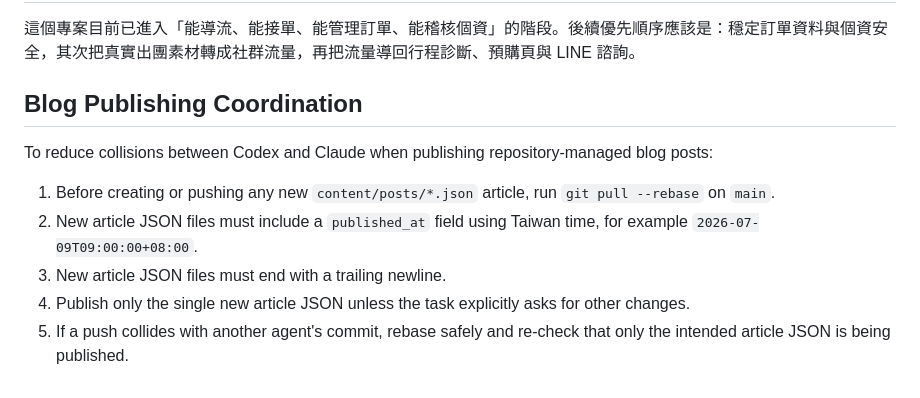
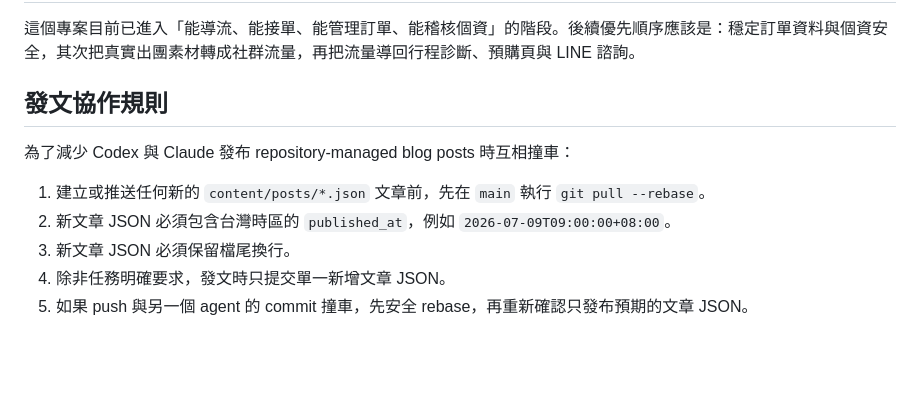
Before and after one commit to dodoken1002-droid/phbay-travel, a Markdown page: CLAUDE_HANDOFF.md, the part around the change. Drawn GitHub-style; blank space fills up the shorter version.

Commit message:
CLAUDE_HANDOFF：發文協作規則段落改為中文
Co-Authored-By: Claude Opus 4.8 <noreply@anthropic.com>

```diff
--- a/CLAUDE_HANDOFF.md
+++ b/CLAUDE_HANDOFF.md
@@ -142,12 +142,12 @@
 
 這個專案目前已進入「能導流、能接單、能管理訂單、能稽核個資」的階段。後續優先順序應該是：穩定訂單資料與個資安全，其次把真實出團素材轉成社群流量，再把流量導回行程診斷、預購頁與 LINE 諮詢。
 
-## Blog Publishing Coordination
+## 發文協作規則
 
-To reduce collisions between Codex and Claude when publishing repository-managed blog posts:
+為了減少 Codex 與 Claude 發布 repository-managed blog posts 時互相撞車：
 
-1. Before creating or pushing any new `content/posts/*.json` article, run `git pull --rebase` on `main`.
-2. New article JSON files must include a `published_at` field using Taiwan time, for example `2026-07-09T09:00:00+08:00`.
-3. New article JSON files must end with a trailing newline.
-4. Publish only the single new article JSON unless the task explicitly asks for other changes.
-5. If a push collides with another agent's commit, rebase safely and re-check that only the intended article JSON is being published.
+1. 建立或推送任何新的 `content/posts/*.json` 文章前，先在 `main` 執行 `git pull --rebase`。
+2. 新文章 JSON 必須包含台灣時區的 `published_at`，例如 `2026-07-09T09:00:00+08:00`。
+3. 新文章 JSON 必須保留檔尾換行。
+4. 除非任務明確要求，發文時只提交單一新增文章 JSON。
+5. 如果 push 與另一個 agent 的 commit 撞車，先安全 rebase，再重新確認只發布預期的文章 JSON。
```
